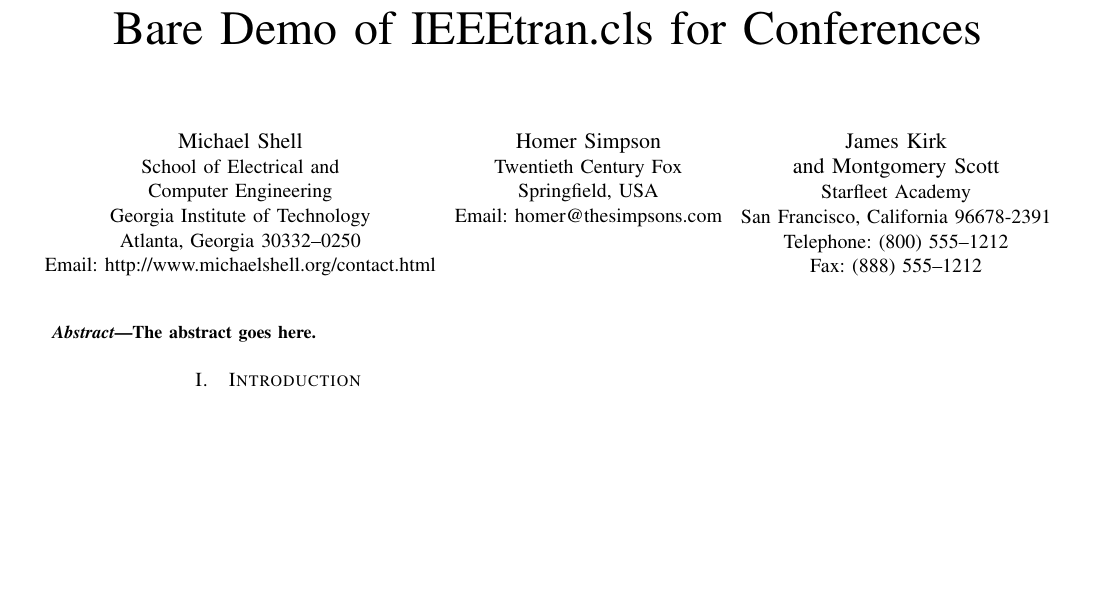
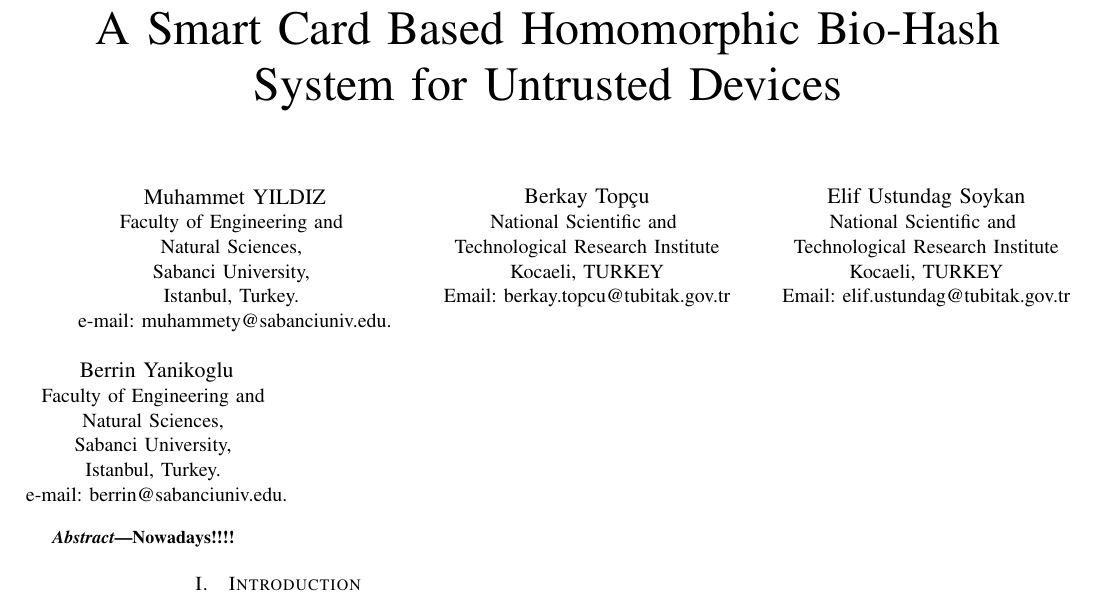
Before and after one commit to yerlibilgin/hmmBiohash, a LaTeX paper (hmmBiohash.tex): part of the page, cut at the place of the change, the shorter picture padded with empty space. Compiled offline with pdfLaTeX.

Commit message:
Title ekledim, authorlari ekledim

```diff
--- a/hmmBiohash.tex
+++ b/hmmBiohash.tex
@@ -352,28 +352,38 @@
 %
 % paper title
 % can use linebreaks \\ within to get better formatting as desired
-\title{Bare Demo of IEEEtran.cls for Conferences}
+\title{A Smart Card Based Homomorphic Bio-Hash System for Untrusted Devices}
 
 
 % author names and affiliations
 % use a multiple column layout for up to three different
 % affiliations
-\author{\IEEEauthorblockN{Michael Shell}
-\IEEEauthorblockA{School of Electrical and\\Computer Engineering\\
-Georgia Institute of Technology\\
-Atlanta, Georgia 30332--0250\\
-Email: http://www.michaelshell.org/contact.html}
+\author{\IEEEauthorblockN{Muhammet YILDIZ}
+\IEEEauthorblockA{Faculty of Engineering and \\
+Natural Sciences, \\
+Sabanci University, \\
+Istanbul, Turkey. \\
+e-mail: muhammety@sabanciuniv.edu.}
 \and
-\IEEEauthorblockN{Homer Simpson}
-\IEEEauthorblockA{Twentieth Century Fox\\
-Springfield, USA\\
-Email: homer@thesimpsons.com}
+\IEEEauthorblockN{Berkay Topçu}
+\IEEEauthorblockA{National Scientific and \\
+Technological Research Institute\\
+Kocaeli, TURKEY\\
+Email: berkay.topcu@tubitak.gov.tr}
 \and
-\IEEEauthorblockN{James Kirk\\ and Montgomery Scott}
-\IEEEauthorblockA{Starfleet Academy\\
-San Francisco, California 96678-2391\\
-Telephone: (800) 555--1212\\
-Fax: (888) 555--1212}}
+\IEEEauthorblockN{Elif Ustundag Soykan}
+\IEEEauthorblockA{National Scientific and \\
+Technological Research Institute\\
+Kocaeli, TURKEY\\
+Email: elif.ustundag@tubitak.gov.tr}
+\and
+\IEEEauthorblockN{Berrin Yanikoglu}
+\IEEEauthorblockA{Faculty of Engineering and \\
+Natural Sciences, \\
+Sabanci University, \\
+Istanbul, Turkey. \\
+e-mail: berrin@sabanciuniv.edu.}
+}
 
 % conference papers do not typically use \thanks and this command
 % is locked out in conference mode. If really needed, such as for
@@ -412,7 +422,9 @@ Fax: (888) 555--1212}}
 
 \begin{abstract}
 %\boldmath
-The abstract goes here.
+
+Nowadays!!!!
+
 \end{abstract}
 % IEEEtran.cls defaults to using nonbold math in the Abstract.
 % This preserves the distinction between vectors and scalars. However,
```
